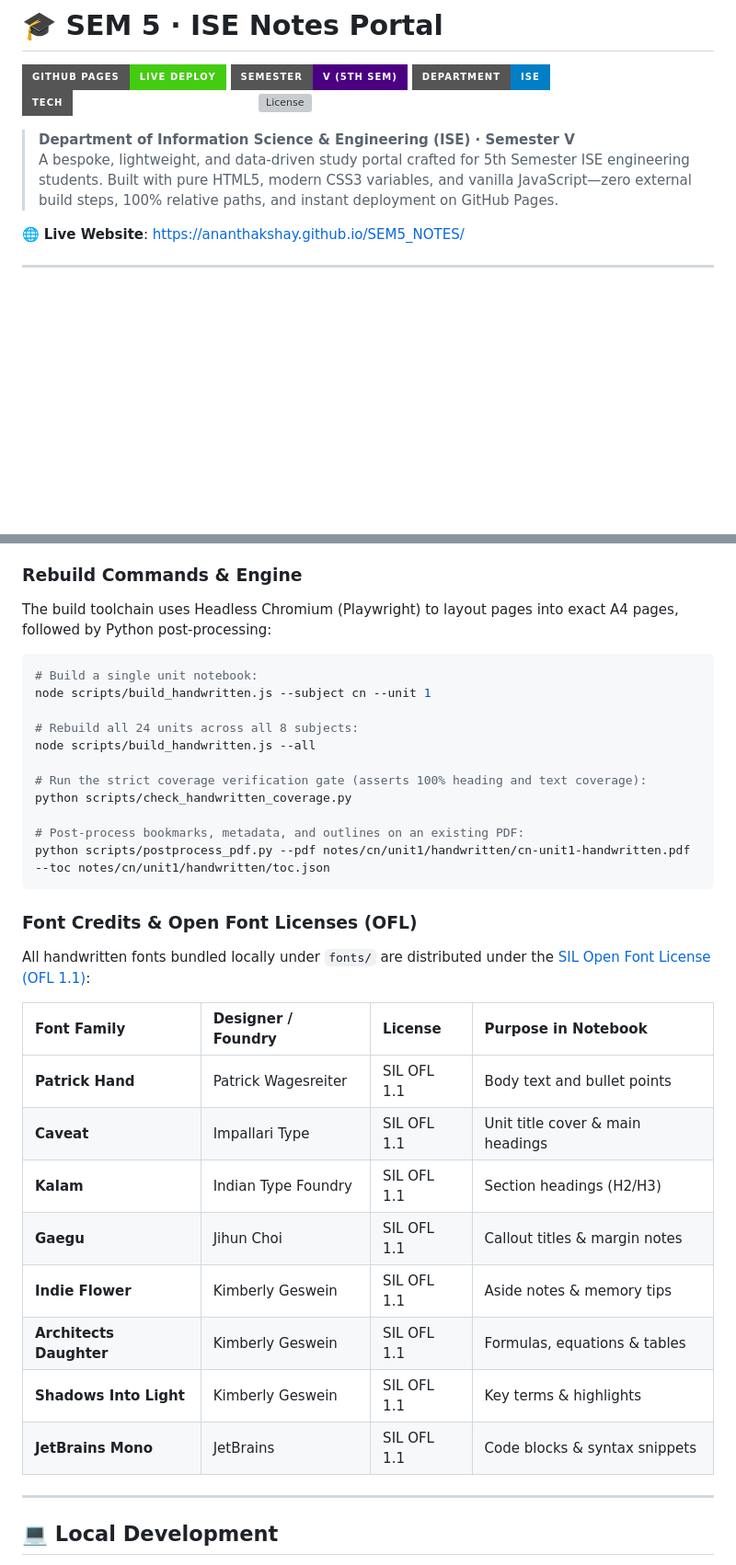
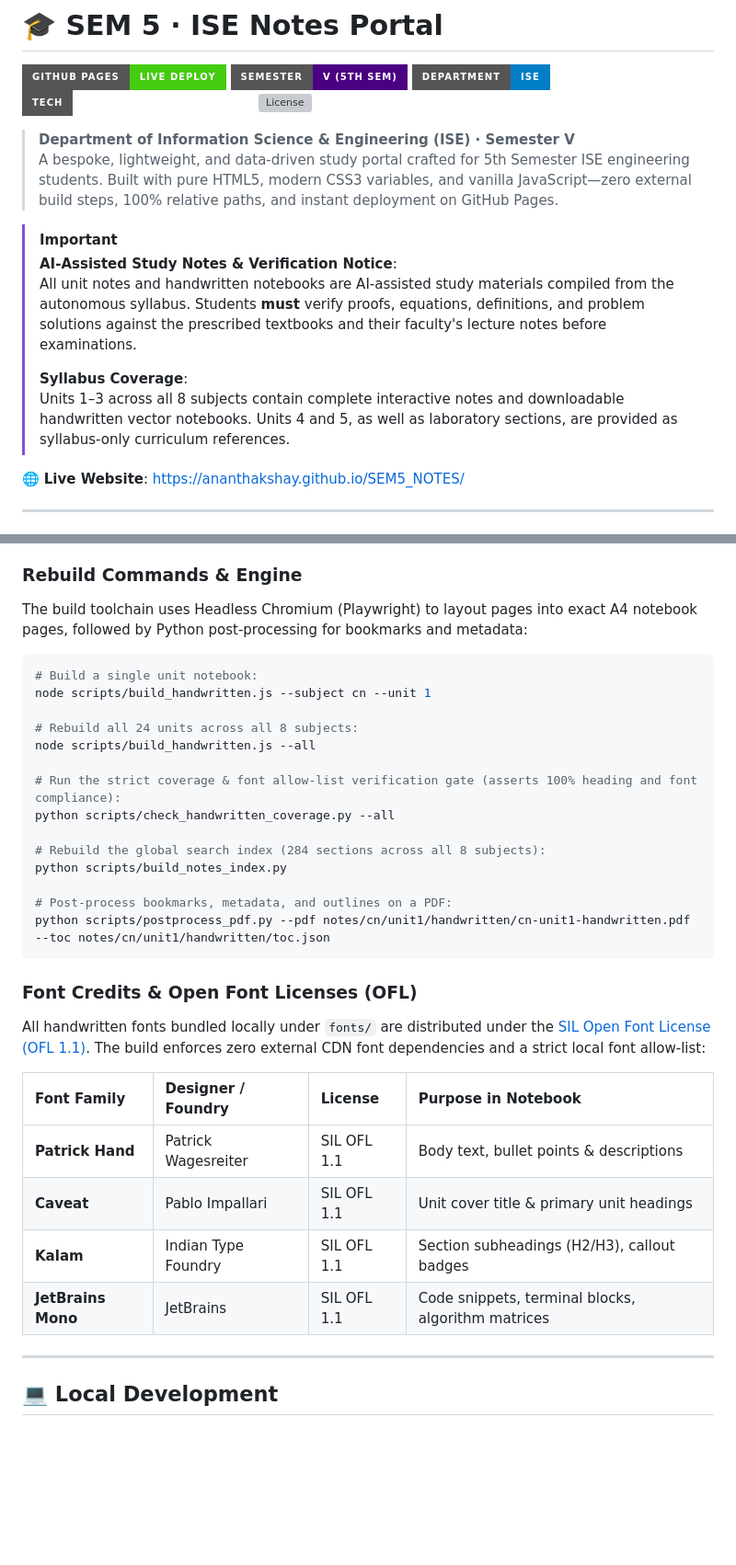
Before and after one commit to AnanthAkshay/SEM5_NOTES, a Markdown page: README.md, 2 parts joined by grey strips. Shown at 92% size. Rendered like a GitHub page; badges without logos; blank space fills up the shorter version; grey boxes are pictures that could not be loaded.

Commit message:
docs: update README with full disclaimers and rebuild instructions

````diff
--- a/README.md
+++ b/README.md
@@ -8,6 +8,13 @@
 
 > **Department of Information Science & Engineering (ISE) · Semester V**
 > A bespoke, lightweight, and data-driven study portal crafted for 5th Semester ISE engineering students. Built with pure HTML5, modern CSS3 variables, and vanilla JavaScript—zero external build steps, 100% relative paths, and instant deployment on GitHub Pages.
+
+> [!IMPORTANT]
+> **AI-Assisted Study Notes & Verification Notice**:
+> All unit notes and handwritten notebooks are AI-assisted study materials compiled from the autonomous syllabus. Students **must** verify proofs, equations, definitions, and problem solutions against the prescribed textbooks and their faculty's lecture notes before examinations.
+>
+> **Syllabus Coverage**:
+> Units 1–3 across all 8 subjects contain complete interactive notes and downloadable handwritten vector notebooks. Units 4 and 5, as well as laboratory sections, are provided as syllabus-only curriculum references.
 
 🌐 **Live Website**: [https://ananthakshay.github.io/SEM5_NOTES/](https://ananthakshay.github.io/SEM5_NOTES/)
 
@@ -369,7 +376,7 @@ For all 24 units across all 8 subjects, complete **handwritten-style notebook PD
 
 ### Rebuild Commands & Engine
 
-The build toolchain uses Headless Chromium (Playwright) to layout pages into exact A4 pages, followed by Python post-processing:
+The build toolchain uses Headless Chromium (Playwright) to layout pages into exact A4 notebook pages, followed by Python post-processing for bookmarks and metadata:
 
 ```bash
 # Build a single unit notebook:
@@ -378,27 +385,26 @@ node scripts/build_handwritten.js --subject cn --unit 1
 # Rebuild all 24 units across all 8 subjects:
 node scripts/build_handwritten.js --all
 
-# Run the strict coverage verification gate (asserts 100% heading and text coverage):
-python scripts/check_handwritten_coverage.py
+# Run the strict coverage & font allow-list verification gate (asserts 100% heading and font compliance):
+python scripts/check_handwritten_coverage.py --all
 
-# Post-process bookmarks, metadata, and outlines on an existing PDF:
+# Rebuild the global search index (284 sections across all 8 subjects):
+python scripts/build_notes_index.py
+
+# Post-process bookmarks, metadata, and outlines on a PDF:
 python scripts/postprocess_pdf.py --pdf notes/cn/unit1/handwritten/cn-unit1-handwritten.pdf --toc notes/cn/unit1/handwritten/toc.json
 ```
 
 ### Font Credits & Open Font Licenses (OFL)
 
-All handwritten fonts bundled locally under `fonts/` are distributed under the [SIL Open Font License (OFL 1.1)](https://openfontlicense.org/):
+All handwritten fonts bundled locally under `fonts/` are distributed under the [SIL Open Font License (OFL 1.1)](https://openfontlicense.org/). The build enforces zero external CDN font dependencies and a strict local font allow-list:
 
 | Font Family | Designer / Foundry | License | Purpose in Notebook |
 | :--- | :--- | :--- | :--- |
-| **Patrick Hand** | Patrick Wagesreiter | SIL OFL 1.1 | Body text and bullet points |
-| **Caveat** | Impallari Type | SIL OFL 1.1 | Unit title cover & main headings |
-| **Kalam** | Indian Type Foundry | SIL OFL 1.1 | Section headings (H2/H3) |
-| **Gaegu** | Jihun Choi | SIL OFL 1.1 | Callout titles & margin notes |
-| **Indie Flower** | Kimberly Geswein | SIL OFL 1.1 | Aside notes & memory tips |
-| **Architects Daughter** | Kimberly Geswein | SIL OFL 1.1 | Formulas, equations & tables |
-| **Shadows Into Light** | Kimberly Geswein | SIL OFL 1.1 | Key terms & highlights |
-| **JetBrains Mono** | JetBrains | SIL OFL 1.1 | Code blocks & syntax snippets |
+| **Patrick Hand** | Patrick Wagesreiter | SIL OFL 1.1 | Body text, bullet points & descriptions |
+| **Caveat** | Pablo Impallari | SIL OFL 1.1 | Unit cover title & primary unit headings |
+| **Kalam** | Indian Type Foundry | SIL OFL 1.1 | Section subheadings (H2/H3), callout badges |
+| **JetBrains Mono** | JetBrains | SIL OFL 1.1 | Code snippets, terminal blocks, algorithm matrices |
 
 ---
 
````
Also changed, not shown: other parts of README.md (+11 -7 lines).
